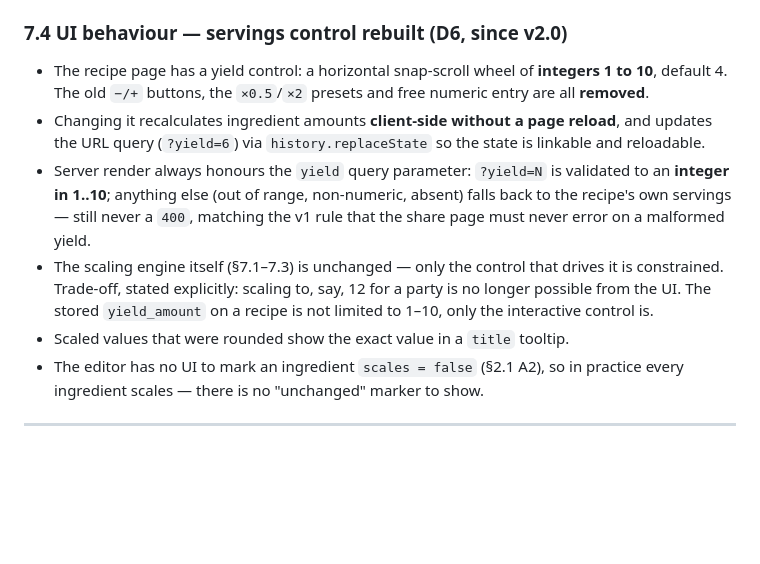
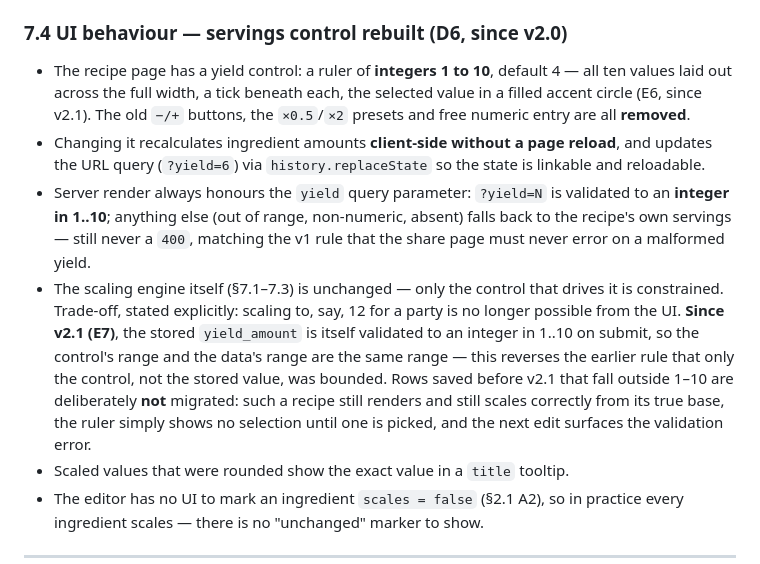
Before and after one commit to AlexanderHultsch/Bring2Bring, a Markdown page: SPECIFICATION.md, the part around one of its changes. Rendered like a GitHub page; blank space fills up the shorter version.

```diff
--- a/SPECIFICATION.md
+++ b/SPECIFICATION.md
@@ -557,9 +618,11 @@ setting in `config.js`, not scattered through templates.
 
 ### 7.4 UI behaviour — servings control rebuilt (D6, since v2.0)
 
-- The recipe page has a yield control: a horizontal snap-scroll wheel of
-  **integers 1 to 10**, default 4. The old `−/+` buttons, the `×0.5`/`×2`
-  presets and free numeric entry are all **removed**.
+- The recipe page has a yield control: a ruler of **integers 1 to 10**,
+  default 4 — all ten values laid out across the full width, a tick
+  beneath each, the selected value in a filled accent circle (E6, since
+  v2.1). The old `−/+` buttons, the `×0.5`/`×2` presets and free numeric
+  entry are all **removed**.
 - Changing it recalculates ingredient amounts **client-side without a page
   reload**, and updates the URL query (`?yield=6`) via `history.replaceState`
   so the state is linkable and reloadable.
@@ -570,8 +633,15 @@ setting in `config.js`, not scattered through templates.
   malformed yield.
 - The scaling engine itself (§7.1–7.3) is unchanged — only the control that
   drives it is constrained. Trade-off, stated explicitly: scaling to, say,
-  12 for a party is no longer possible from the UI. The stored `yield_amount`
-  on a recipe is not limited to 1–10, only the interactive control is.
+  12 for a party is no longer possible from the UI. **Since v2.1 (E7)**,
+  the stored `yield_amount` is itself validated to an integer in 1..10 on
+  submit, so the control's range and the data's range are the same range —
+  this reverses the earlier rule that only the control, not the stored
+  value, was bounded. Rows saved before v2.1 that fall outside 1–10 are
+  deliberately **not** migrated: such a recipe still renders and still
+  scales correctly from its true base, the ruler simply shows no
+  selection until one is picked, and the next edit surfaces the
+  validation error.
 - Scaled values that were rounded show the exact value in a `title` tooltip.
 - The editor has no UI to mark an ingredient `scales = false` (§2.1 A2), so
   in practice every ingredient scales — there is no "unchanged" marker to
```
Also changed, not shown: other parts of SPECIFICATION.md (+115 -38 lines).
